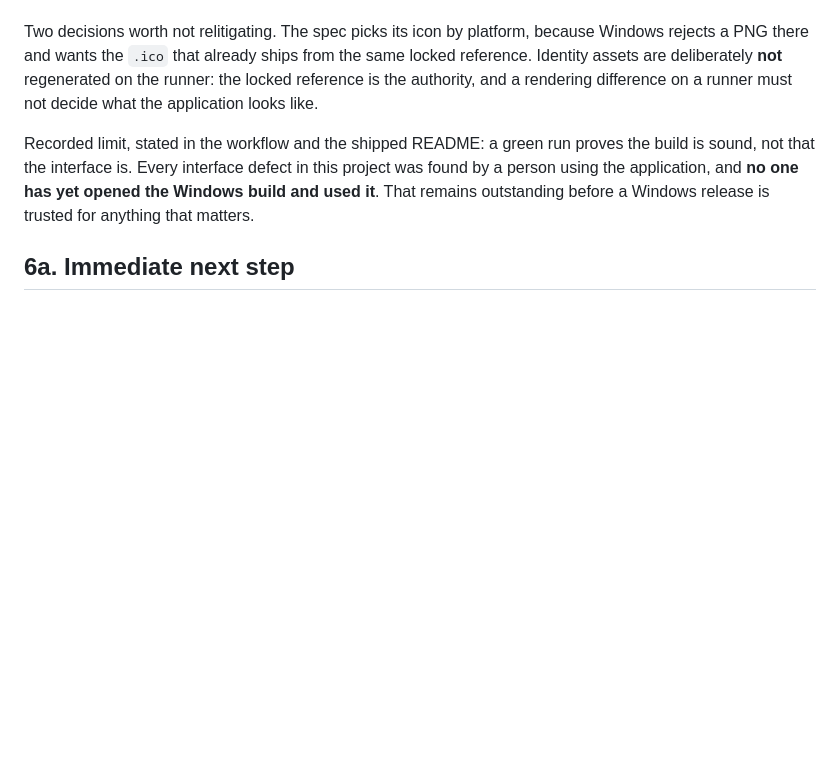
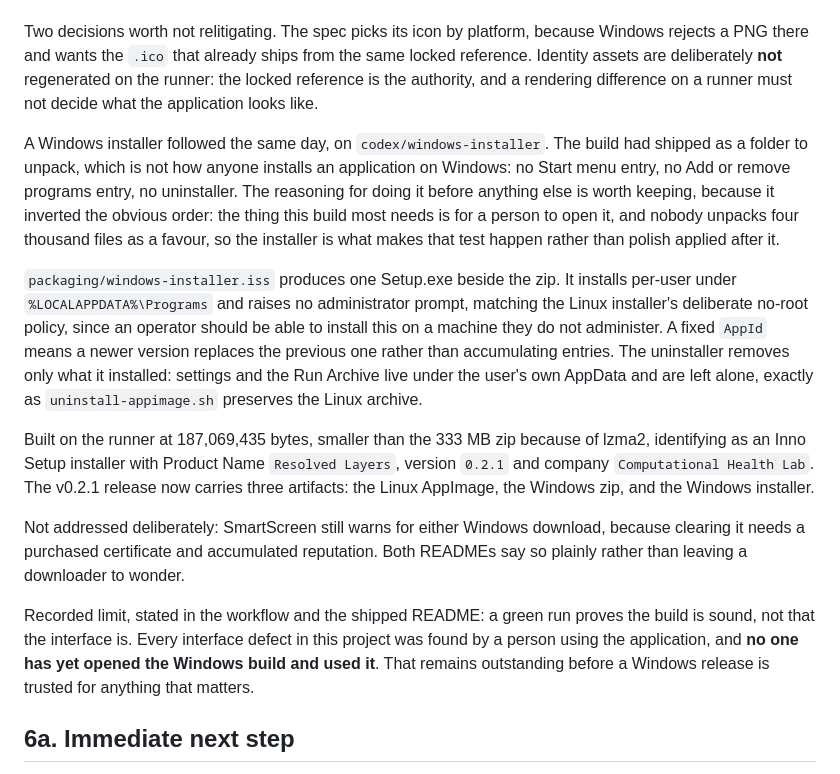
Before and after one commit to Abdourahman1909/resolved-layers, a Markdown page: docs/PROJECT_MEMORY.md, the part around the change. GitHub-like rendering; blank space fills up the shorter version.

```diff
--- a/docs/PROJECT_MEMORY.md
+++ b/docs/PROJECT_MEMORY.md
@@ -319,6 +319,14 @@ Result of the first run: the Windows executable reported 0.2.1, started with no
 
 Two decisions worth not relitigating. The spec picks its icon by platform, because Windows rejects a PNG there and wants the `.ico` that already ships from the same locked reference. Identity assets are deliberately **not** regenerated on the runner: the locked reference is the authority, and a rendering difference on a runner must not decide what the application looks like.
 
+A Windows installer followed the same day, on `codex/windows-installer`. The build had shipped as a folder to unpack, which is not how anyone installs an application on Windows: no Start menu entry, no Add or remove programs entry, no uninstaller. The reasoning for doing it before anything else is worth keeping, because it inverted the obvious order: the thing this build most needs is for a person to open it, and nobody unpacks four thousand files as a favour, so the installer is what makes that test happen rather than polish applied after it.
+
+`packaging/windows-installer.iss` produces one Setup.exe beside the zip. It installs per-user under `%LOCALAPPDATA%\Programs` and raises no administrator prompt, matching the Linux installer's deliberate no-root policy, since an operator should be able to install this on a machine they do not administer. A fixed `AppId` means a newer version replaces the previous one rather than accumulating entries. The uninstaller removes only what it installed: settings and the Run Archive live under the user's own AppData and are left alone, exactly as `uninstall-appimage.sh` preserves the Linux archive.
+
+Built on the runner at 187,069,435 bytes, smaller than the 333 MB zip because of lzma2, identifying as an Inno Setup installer with Product Name `Resolved Layers`, version `0.2.1` and company `Computational Health Lab`. The v0.2.1 release now carries three artifacts: the Linux AppImage, the Windows zip, and the Windows installer.
+
+Not addressed deliberately: SmartScreen still warns for either Windows download, because clearing it needs a purchased certificate and accumulated reputation. Both READMEs say so plainly rather than leaving a downloader to wonder.
+
 Recorded limit, stated in the workflow and the shipped README: a green run proves the build is sound, not that the interface is. Every interface defect in this project was found by a person using the application, and **no one has yet opened the Windows build and used it**. That remains outstanding before a Windows release is trusted for anything that matters.
 
 ## 6a. Immediate next step
```
Also changed, not shown: docs/NEXT_SESSION.md (+9 -3 lines).
